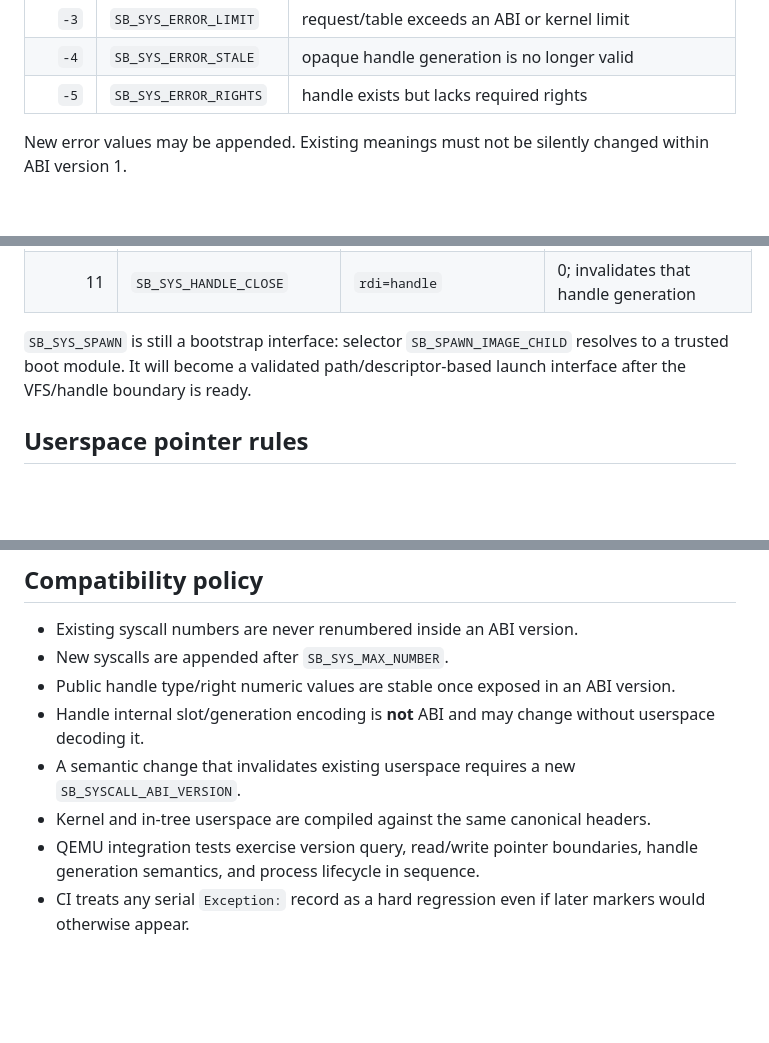
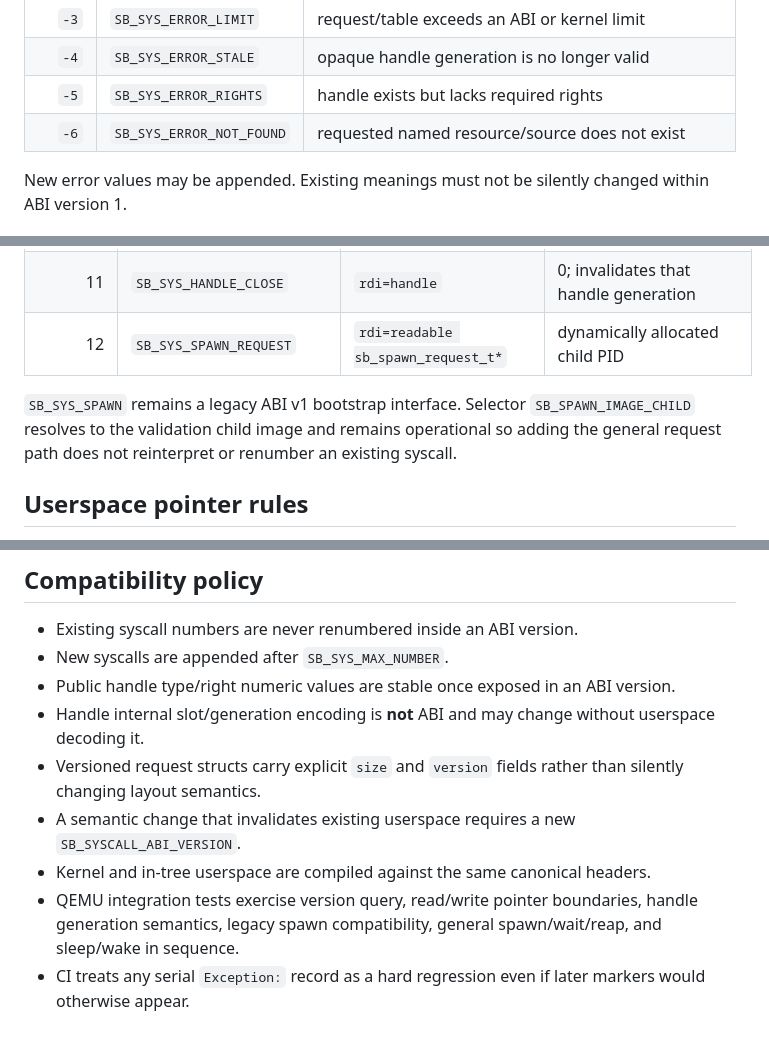
Before and after one commit to godrenkon/SuiraBox-OS, a Markdown page: docs/SYSCALL_ABI.md, 3 parts joined by grey strips. Drawn GitHub-style; blank space fills up the shorter version.

```diff
--- a/docs/SYSCALL_ABI.md
+++ b/docs/SYSCALL_ABI.md
@@ -39,6 +39,7 @@ Current stable errors:
 | `-3` | `SB_SYS_ERROR_LIMIT` | request/table exceeds an ABI or kernel limit |
 | `-4` | `SB_SYS_ERROR_STALE` | opaque handle generation is no longer valid |
 | `-5` | `SB_SYS_ERROR_RIGHTS` | handle exists but lacks required rights |
+| `-6` | `SB_SYS_ERROR_NOT_FOUND` | requested named resource/source does not exist |
 
 New error values may be appended. Existing meanings must not be silently changed within ABI version 1.
 
@@ -58,8 +59,9 @@ New error values may be appended. Existing meanings must not be silently changed
 | 9 | `SB_SYS_PROCESS_OPEN_SELF` | none | opaque current-process handle with QUERY right |
 | 10 | `SB_SYS_HANDLE_INFO` | `rdi=handle`, `rsi=writable sb_handle_info_t*` | 0 and fills public type/rights |
 | 11 | `SB_SYS_HANDLE_CLOSE` | `rdi=handle` | 0; invalidates that handle generation |
+| 12 | `SB_SYS_SPAWN_REQUEST` | `rdi=readable sb_spawn_request_t*` | dynamically allocated child PID |
 
-`SB_SYS_SPAWN` is still a bootstrap interface: selector `SB_SPAWN_IMAGE_CHILD` resolves to a trusted boot module. It will become a validated path/descriptor-based launch interface after the VFS/handle boundary is ready.
+`SB_SYS_SPAWN` remains a legacy ABI v1 bootstrap interface. Selector `SB_SPAWN_IMAGE_CHILD` resolves to the validation child image and remains operational so adding the general request path does not reinterpret or renumber an existing syscall.
 
 ## Userspace pointer rules
 
@@ -121,7 +174,8 @@ A host test separately covers rights rejection, type rejection, table exhaustion
 - New syscalls are appended after `SB_SYS_MAX_NUMBER`.
 - Public handle type/right numeric values are stable once exposed in an ABI version.
 - Handle internal slot/generation encoding is **not** ABI and may change without userspace decoding it.
+- Versioned request structs carry explicit `size` and `version` fields rather than silently changing layout semantics.
 - A semantic change that invalidates existing userspace requires a new `SB_SYSCALL_ABI_VERSION`.
 - Kernel and in-tree userspace are compiled against the same canonical headers.
-- QEMU integration tests exercise version query, read/write pointer boundaries, handle generation semantics, and process lifecycle in sequence.
+- QEMU integration tests exercise version query, read/write pointer boundaries, handle generation semantics, legacy spawn compatibility, general spawn/wait/reap, and sleep/wake in sequence.
 - CI treats any serial `Exception:` record as a hard regression even if later markers would otherwise appear.
```
Also changed, not shown: other parts of docs/SYSCALL_ABI.md (+51 -0 lines).
